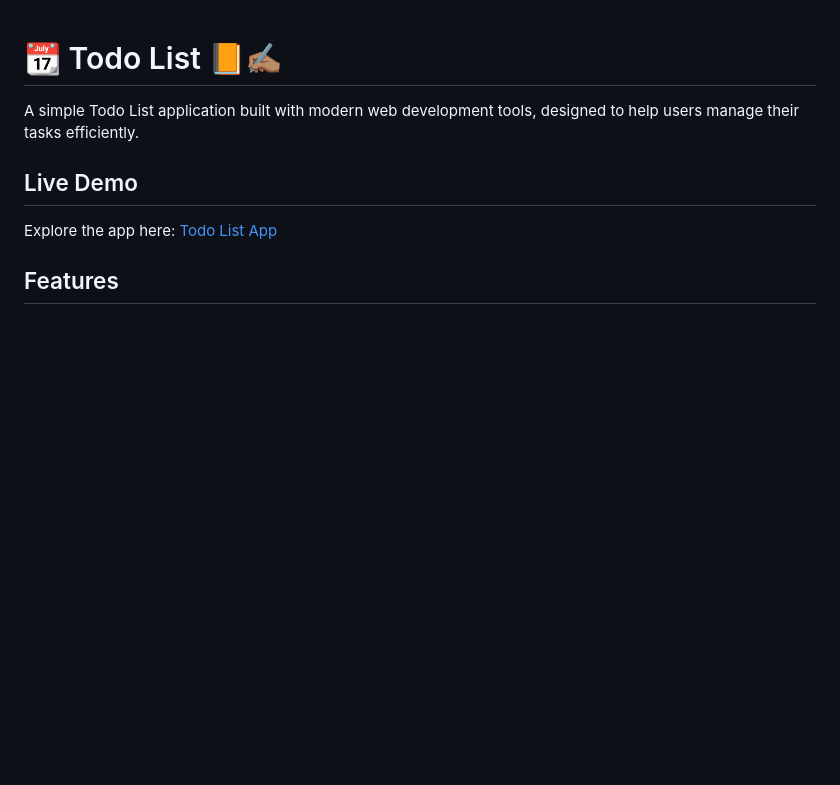
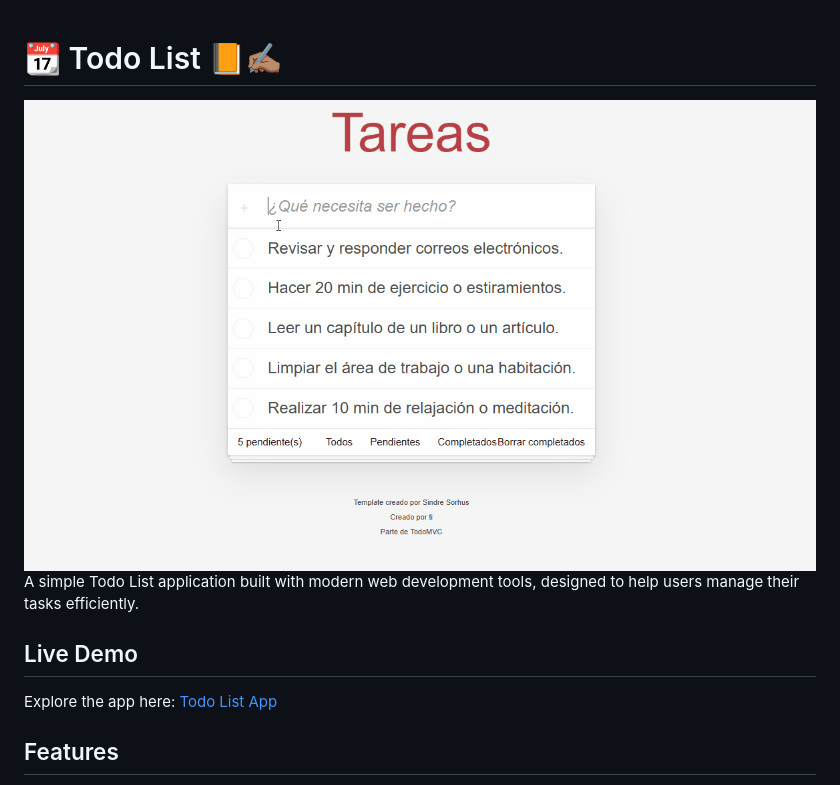
Before and after one commit to AleHdzB/Udemy-JS-05-Todo-app, a Markdown page: README.md, the part around the change. Drawn GitHub-style; pictures changed too: screenshots/todo-demo.gif (added); blank space fills up the shorter version.

Commit message:
Add:Gif demo on README file

```diff
--- a/README.md
+++ b/README.md
@@ -1,5 +1,5 @@
 # 📆 Todo List 📙✍🏽
-
+![TODO Demo](./screenshots/todo-demo.gif)
 A simple Todo List application built with modern web development tools, designed to help users manage their tasks efficiently.
 
 ## Live Demo
```
Also changed, not shown: 1 other file.
